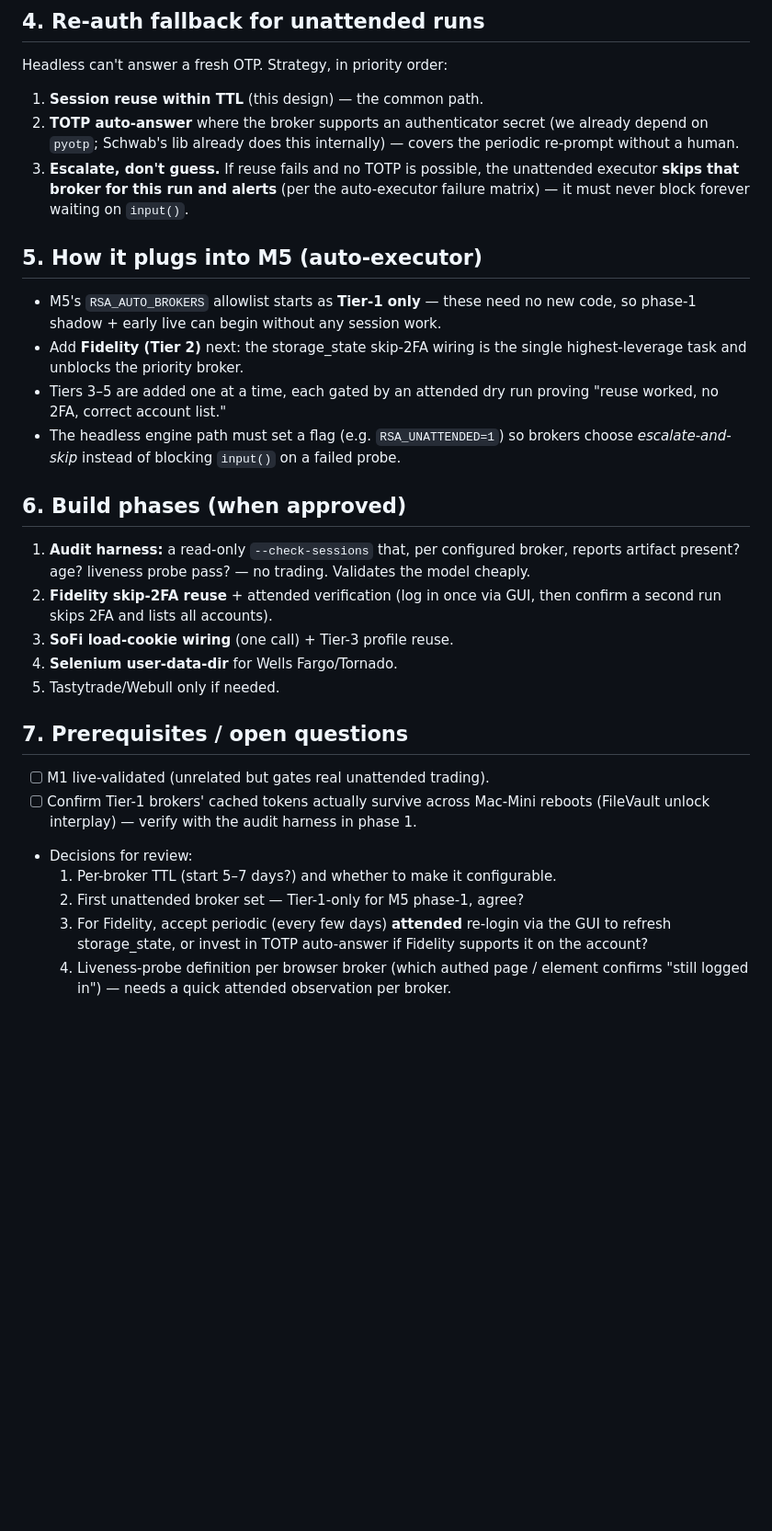
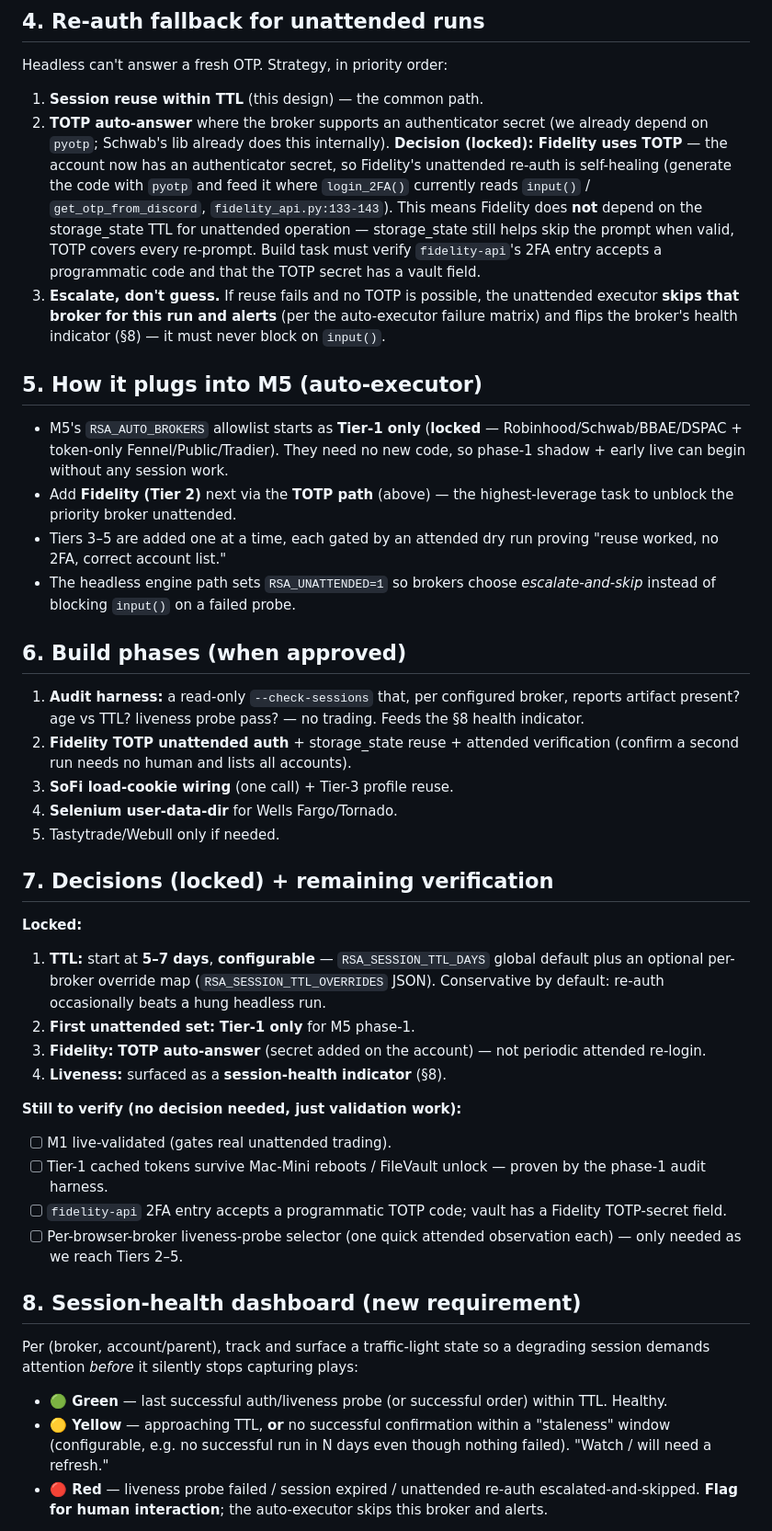
Before and after one commit to NelsonDane/auto-rsa, a Markdown page: docs/SESSION_PERSISTENCE_DESIGN.md, the part around one of its changes. Shown at 92% size. Drawn GitHub-style; blank space fills up the shorter version.

Commit message:
Lock session-persistence decisions + add health-dashboard requirement
Decisions locked from review:
- TTL 5-7 days, configurable (RSA_SESSION_TTL_DAYS + per-broker
  override map).
- M5 phase-1 unattended set = Tier-1 only.
- Fidelity unattended re-auth = TOTP auto-answer (secret now on the
  account) -> self-healing, not dependent on storage_state TTL;
  build task flagged to verify fidelity-api accepts a programmatic
  code + add a vault TOTP field.
- Liveness becomes a green/yellow/red session-health indicator.

Adds section 8: per-(broker,account) session-state record in
gitignored creds/, written by the audit harness / every login / the
executor; surfaced as a GUI Sessions panel with last-confirmed time
and a webhook alert on any transition to red. Yellow on
approaching-TTL or prolonged no-confirmed-activity (covers the
"broker hasn't purchased in a while" case); red on failed probe /
escalated re-auth -> human flag. Still purely additive.

https://claude.ai/code/session_01HfPUEScz8jt86tVZexuHXv

```diff
--- a/docs/SESSION_PERSISTENCE_DESIGN.md
+++ b/docs/SESSION_PERSISTENCE_DESIGN.md
@@ -98,49 +98,79 @@ Headless can't answer a fresh OTP. Strategy, in priority order:
 1. **Session reuse within TTL** (this design) — the common path.
 2. **TOTP auto-answer** where the broker supports an authenticator
    secret (we already depend on `pyotp`; Schwab's lib already does this
-   internally) — covers the periodic re-prompt without a human.
+   internally). **Decision (locked): Fidelity uses TOTP** — the account
+   now has an authenticator secret, so Fidelity's unattended re-auth is
+   self-healing (generate the code with `pyotp` and feed it where
+   `login_2FA()` currently reads `input()` /
+   `get_otp_from_discord`, `fidelity_api.py:133-143`). This means
+   Fidelity does **not** depend on the storage_state TTL for
+   unattended operation — storage_state still helps skip the prompt
+   when valid, TOTP covers every re-prompt. Build task must verify
+   `fidelity-api`'s 2FA entry accepts a programmatic code and that the
+   TOTP secret has a vault field.
 3. **Escalate, don't guess.** If reuse fails and no TOTP is possible,
    the unattended executor **skips that broker for this run and
-   alerts** (per the auto-executor failure matrix) — it must never
-   block forever waiting on `input()`.
+   alerts** (per the auto-executor failure matrix) and flips the
+   broker's health indicator (§8) — it must never block on `input()`.
 
 ## 5. How it plugs into M5 (auto-executor)
 
-- M5's `RSA_AUTO_BROKERS` allowlist starts as **Tier-1 only** — these
-  need no new code, so phase-1 shadow + early live can begin without
-  any session work.
-- Add **Fidelity (Tier 2)** next: the storage_state skip-2FA wiring is
-  the single highest-leverage task and unblocks the priority broker.
+- M5's `RSA_AUTO_BROKERS` allowlist starts as **Tier-1 only**
+  (**locked** — Robinhood/Schwab/BBAE/DSPAC + token-only
+  Fennel/Public/Tradier). They need no new code, so phase-1 shadow +
+  early live can begin without any session work.
+- Add **Fidelity (Tier 2)** next via the **TOTP path** (above) — the
+  highest-leverage task to unblock the priority broker unattended.
 - Tiers 3–5 are added one at a time, each gated by an attended dry run
   proving "reuse worked, no 2FA, correct account list."
-- The headless engine path must set a flag (e.g. `RSA_UNATTENDED=1`)
-  so brokers choose *escalate-and-skip* instead of blocking `input()`
-  on a failed probe.
+- The headless engine path sets `RSA_UNATTENDED=1` so brokers choose
+  *escalate-and-skip* instead of blocking `input()` on a failed probe.
 
 ## 6. Build phases (when approved)
 
 1. **Audit harness:** a read-only `--check-sessions` that, per
-   configured broker, reports artifact present? age? liveness probe
-   pass? — no trading. Validates the model cheaply.
-2. **Fidelity skip-2FA reuse** + attended verification (log in once via
-   GUI, then confirm a second run skips 2FA and lists all accounts).
+   configured broker, reports artifact present? age vs TTL? liveness
+   probe pass? — no trading. Feeds the §8 health indicator.
+2. **Fidelity TOTP unattended auth** + storage_state reuse + attended
+   verification (confirm a second run needs no human and lists all
+   accounts).
 3. **SoFi load-cookie wiring** (one call) + Tier-3 profile reuse.
 4. **Selenium user-data-dir** for Wells Fargo/Tornado.
 5. Tastytrade/Webull only if needed.
 
-## 7. Prerequisites / open questions
+## 7. Decisions (locked) + remaining verification
 
-- [ ] M1 live-validated (unrelated but gates real unattended trading).
-- [ ] Confirm Tier-1 brokers' cached tokens actually survive across
-      Mac-Mini reboots (FileVault unlock interplay) — verify with the
-      audit harness in phase 1.
-- Decisions for review:
-  1. Per-broker TTL (start 5–7 days?) and whether to make it
-     configurable.
-  2. First unattended broker set — Tier-1-only for M5 phase-1, agree?
-  3. For Fidelity, accept periodic (every few days) **attended**
-     re-login via the GUI to refresh storage_state, or invest in TOTP
-     auto-answer if Fidelity supports it on the account?
-  4. Liveness-probe definition per browser broker (which authed page /
-     element confirms "still logged in") — needs a quick attended
-     observation per broker.
+**Locked:**
+1. **TTL:** start at **5–7 days**, **configurable** —
+   `RSA_SESSION_TTL_DAYS` global default plus an optional per-broker
+   override map (`RSA_SESSION_TTL_OVERRIDES` JSON). Conservative by
+   default: re-auth occasionally beats a hung headless run.
+2. **First unattended set:** **Tier-1 only** for M5 phase-1.
+3. **Fidelity:** **TOTP auto-answer** (secret added on the account) —
+   not periodic attended re-login.
+4. **Liveness:** surfaced as a **session-health indicator** (§8).
+
+**Still to verify (no decision needed, just validation work):**
+- [ ] M1 live-validated (gates real unattended trading).
+- [ ] Tier-1 cached tokens survive Mac-Mini reboots / FileVault unlock
+      — proven by the phase-1 audit harness.
+- [ ] `fidelity-api` 2FA entry accepts a programmatic TOTP code; vault
+      has a Fidelity TOTP-secret field.
+- [ ] Per-browser-broker liveness-probe selector (one quick attended
+      observation each) — only needed as we reach Tiers 2–5.
+
+## 8. Session-health dashboard (new requirement)
+
+Per (broker, account/parent), track and surface a traffic-light state
+so a degrading session demands attention *before* it silently stops
+capturing plays:
+
+- **🟢 Green** — last successful auth/liveness probe (or successful
+  order) within TTL. Healthy.
+- **🟡 Yellow** — approaching TTL, **or** no successful confirmation
+  within a "staleness" window (configurable, e.g. no successful run in
+  N days even though nothing failed). "Watch / will need a refresh."
+- **🔴 Red** — liveness probe failed / session expired / unattended
+  re-auth escalated-and-skipped. **Flag for human interaction**; the
+  auto-executor skips this broker and alerts.
+
```
Also changed, not shown: other parts of docs/SESSION_PERSISTENCE_DESIGN.md (+15 -0 lines).
